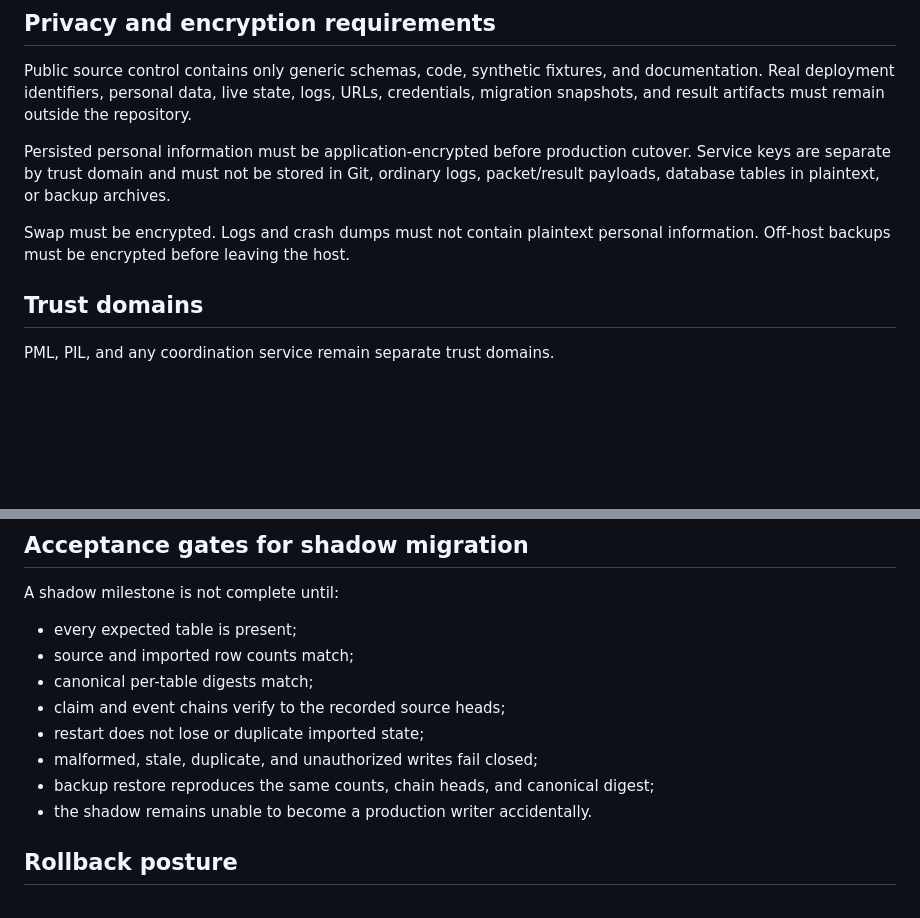
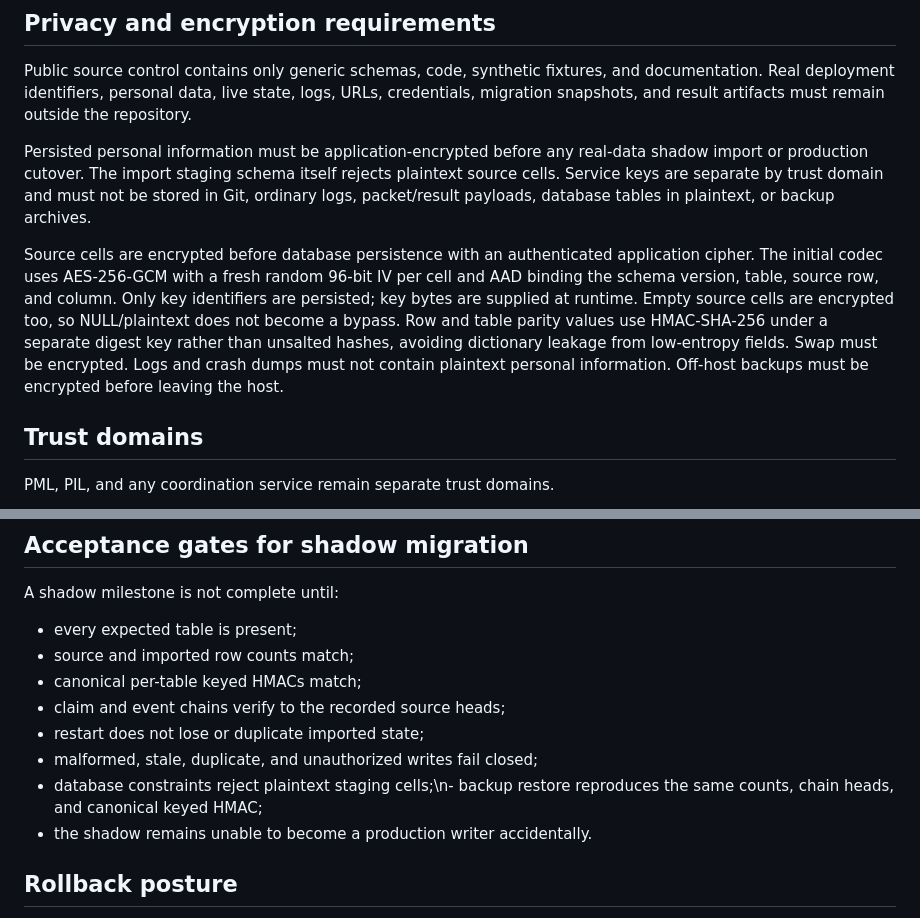
Before and after one commit to jbderosa/PML, a Markdown page: docs/V2_8_SHADOW_MIGRATION.md, 2 parts joined by grey strips. GitHub-like rendering; blank space fills up the shorter version.

Commit message:
Harden v2.8 shadow privacy boundary

```diff
--- a/docs/V2_8_SHADOW_MIGRATION.md
+++ b/docs/V2_8_SHADOW_MIGRATION.md
@@ -45,9 +45,9 @@ Use row-version checks and database constraints so stale command application fai
 
 Public source control contains only generic schemas, code, synthetic fixtures, and documentation. Real deployment identifiers, personal data, live state, logs, URLs, credentials, migration snapshots, and result artifacts must remain outside the repository.
 
-Persisted personal information must be application-encrypted before production cutover. Service keys are separate by trust domain and must not be stored in Git, ordinary logs, packet/result payloads, database tables in plaintext, or backup archives.
+Persisted personal information must be application-encrypted before any real-data shadow import or production cutover. The import staging schema itself rejects plaintext source cells. Service keys are separate by trust domain and must not be stored in Git, ordinary logs, packet/result payloads, database tables in plaintext, or backup archives.
 
-Swap must be encrypted. Logs and crash dumps must not contain plaintext personal information. Off-host backups must be encrypted before leaving the host.
+Source cells are encrypted before database persistence with an authenticated application cipher. The initial codec uses AES-256-GCM with a fresh random 96-bit IV per cell and AAD binding the schema version, table, source row, and column. Only key identifiers are persisted; key bytes are supplied at runtime. Empty source cells are encrypted too, so NULL/plaintext does not become a bypass. Row and table parity values use HMAC-SHA-256 under a separate digest key rather than unsalted hashes, avoiding dictionary leakage from low-entropy fields. Swap must be encrypted. Logs and crash dumps must not contain plaintext personal information. Off-host backups must be encrypted before leaving the host.
 
 ## Trust domains
 
@@ -65,11 +65,11 @@ A shadow milestone is not complete until:
 
 - every expected table is present;
 - source and imported row counts match;
-- canonical per-table digests match;
+- canonical per-table keyed HMACs match;
 - claim and event chains verify to the recorded source heads;
 - restart does not lose or duplicate imported state;
 - malformed, stale, duplicate, and unauthorized writes fail closed;
-- backup restore reproduces the same counts, chain heads, and canonical digest;
+- database constraints reject plaintext staging cells;\n- backup restore reproduces the same counts, chain heads, and canonical keyed HMAC;
 - the shadow remains unable to become a production writer accidentally.
 
 ## Rollback posture
```
